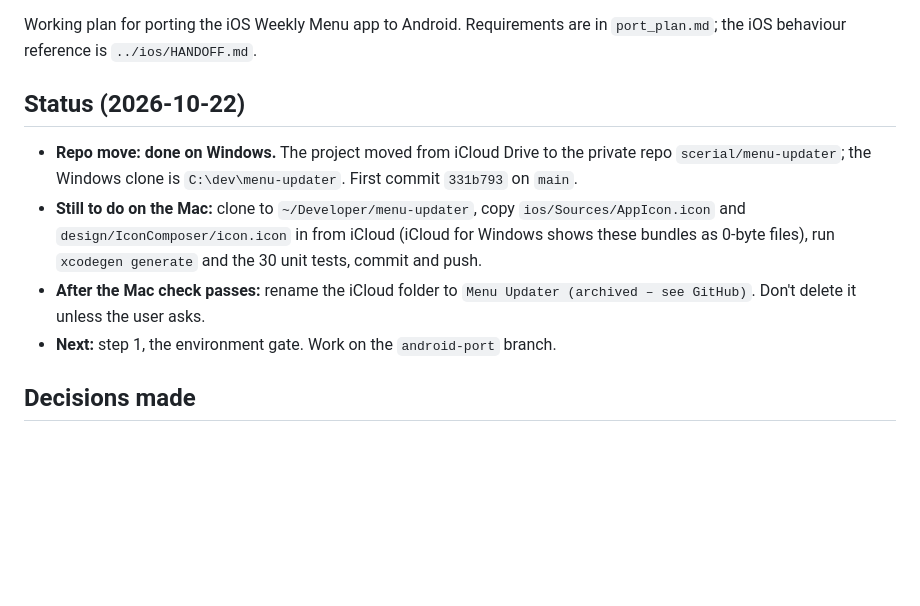
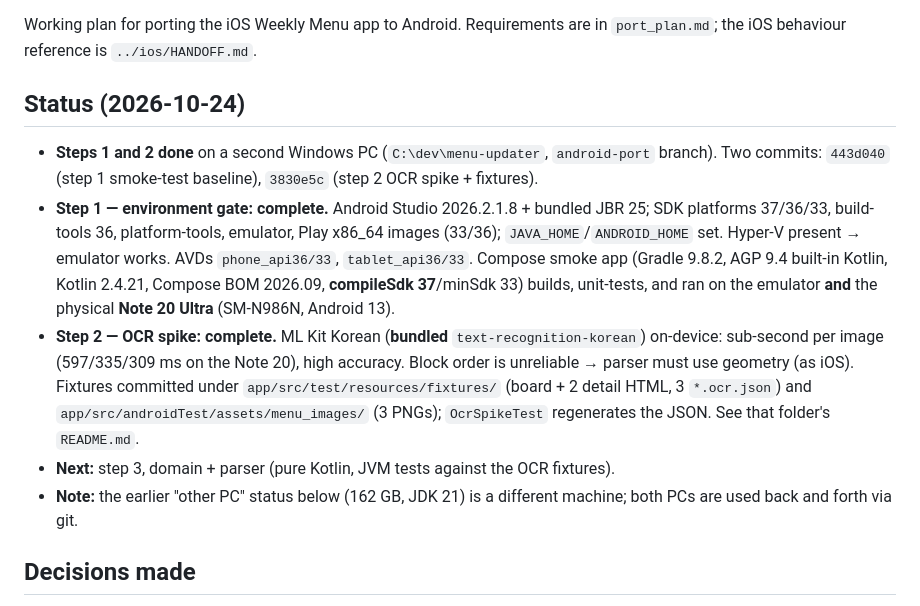
Before and after one commit to scerial/menu-updater, a Markdown page: android/PLAN.md, the part around the change. Rendered like a GitHub page; blank space fills up the shorter version.

Commit message:
Update android/PLAN.md: steps 1-2 complete on second Windows PC
Co-Authored-By: Claude Opus 4.8 <noreply@anthropic.com>

```diff
--- a/android/PLAN.md
+++ b/android/PLAN.md
@@ -2,11 +2,12 @@
 
 Working plan for porting the iOS Weekly Menu app to Android. Requirements are in `port_plan.md`; the iOS behaviour reference is `../ios/HANDOFF.md`.
 
-## Status (2026-10-22)
-- **Repo move: done on Windows.** The project moved from iCloud Drive to the private repo `scerial/menu-updater`; the Windows clone is `C:\dev\menu-updater`. First commit `331b793` on `main`.
-- **Still to do on the Mac:** clone to `~/Developer/menu-updater`, copy `ios/Sources/AppIcon.icon` and `design/IconComposer/icon.icon` in from iCloud (iCloud for Windows shows these bundles as 0-byte files), run `xcodegen generate` and the 30 unit tests, commit and push.
-- **After the Mac check passes:** rename the iCloud folder to `Menu Updater (archived – see GitHub)`. Don't delete it unless the user asks.
-- **Next:** step 1, the environment gate. Work on the `android-port` branch.
+## Status (2026-10-24)
+- **Steps 1 and 2 done** on a second Windows PC (`C:\dev\menu-updater`, `android-port` branch). Two commits: `443d040` (step 1 smoke-test baseline), `3830e5c` (step 2 OCR spike + fixtures).
+- **Step 1 — environment gate: complete.** Android Studio 2026.2.1.8 + bundled JBR 25; SDK platforms 37/36/33, build-tools 36, platform-tools, emulator, Play x86_64 images (33/36); `JAVA_HOME`/`ANDROID_HOME` set. Hyper-V present → emulator works. AVDs `phone_api36/33`, `tablet_api36/33`. Compose smoke app (Gradle 9.8.2, AGP 9.4 built-in Kotlin, Kotlin 2.4.21, Compose BOM 2026.09, **compileSdk 37**/minSdk 33) builds, unit-tests, and ran on the emulator **and** the physical **Note 20 Ultra** (SM-N986N, Android 13).
+- **Step 2 — OCR spike: complete.** ML Kit Korean (**bundled** `text-recognition-korean`) on-device: sub-second per image (597/335/309 ms on the Note 20), high accuracy. Block order is unreliable → parser must use geometry (as iOS). Fixtures committed under `app/src/test/resources/fixtures/` (board + 2 detail HTML, 3 `*.ocr.json`) and `app/src/androidTest/assets/menu_images/` (3 PNGs); `OcrSpikeTest` regenerates the JSON. See that folder's `README.md`.
+- **Next:** step 3, domain + parser (pure Kotlin, JVM tests against the OCR fixtures).
+- **Note:** the earlier "other PC" status below (162 GB, JDK 21) is a different machine; both PCs are used back and forth via git.
 
 ## Decisions made
 - Android Studio, installed via winget.
```
